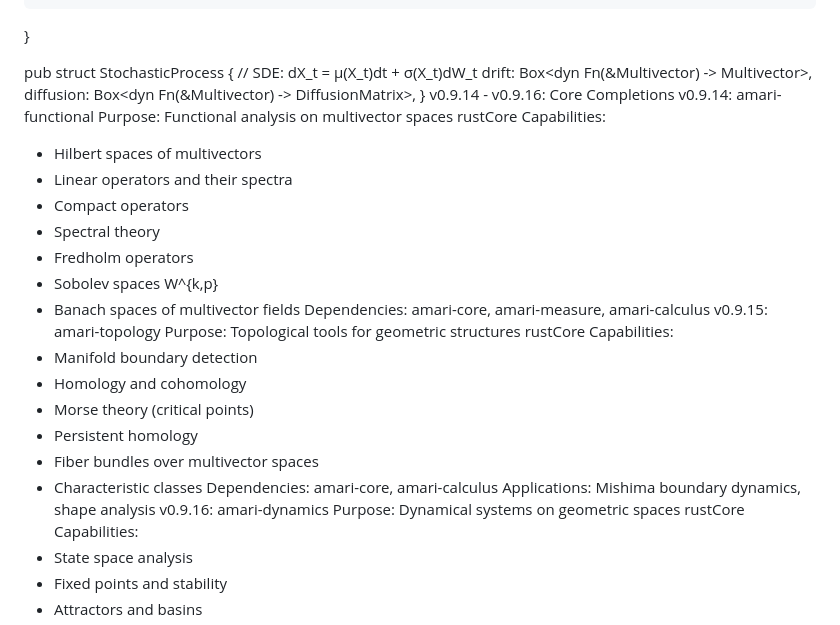
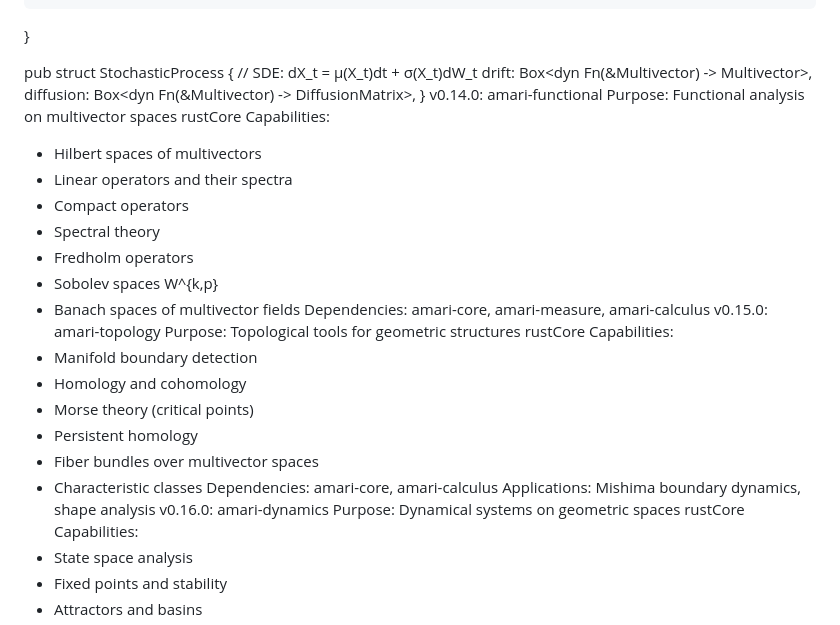
Before and after one commit to justinelliottcobb/Amari, a Markdown page: docs/roadmap/new_roadmap_proposal.md, the part around one of its changes. GitHub-like rendering.

```diff
--- a/docs/roadmap/new_roadmap_proposal.md
+++ b/docs/roadmap/new_roadmap_proposal.md
@@ -160,8 +173,7 @@ pub struct StochasticProcess<const DIM: usize> {
     drift: Box<dyn Fn(&Multivector<DIM>) -> Multivector<DIM>>,
     diffusion: Box<dyn Fn(&Multivector<DIM>) -> DiffusionMatrix<DIM>>,
 }
-v0.9.14 - v0.9.16: Core Completions
-v0.9.14: amari-functional
+v0.14.0: amari-functional
 Purpose: Functional analysis on multivector spaces
 rustCore Capabilities:
 - Hilbert spaces of multivectors
@@ -172,7 +184,7 @@ rustCore Capabilities:
 - Sobolev spaces W^{k,p}
 - Banach spaces of multivector fields
 Dependencies: amari-core, amari-measure, amari-calculus
-v0.9.15: amari-topology
+v0.15.0: amari-topology
 Purpose: Topological tools for geometric structures
 rustCore Capabilities:
 - Manifold boundary detection
@@ -183,7 +195,7 @@ rustCore Capabilities:
 - Characteristic classes
 Dependencies: amari-core, amari-calculus
 Applications: Mishima boundary dynamics, shape analysis
-v0.9.16: amari-dynamics
+v0.16.0: amari-dynamics
 Purpose: Dynamical systems on geometric spaces
 rustCore Capabilities:
 - State space analysis
```
Also changed, not shown: other parts of docs/roadmap/new_roadmap_proposal.md (+58 -20 lines).
